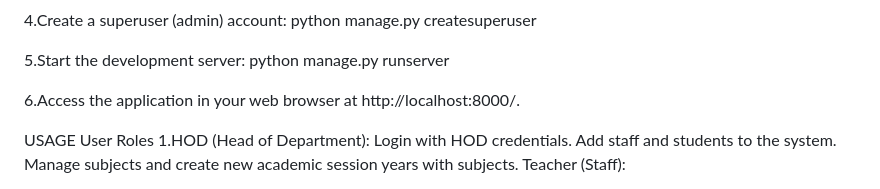
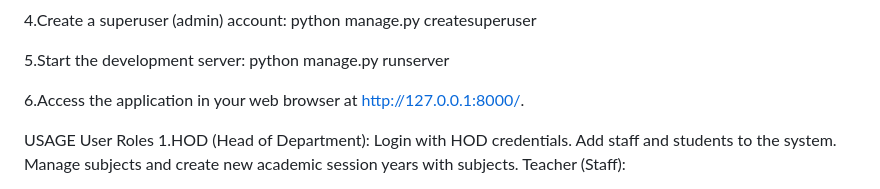
Before and after one commit to suhail-sid/student_management_project, a Markdown page: README.md, the part around the change. Drawn GitHub-style.

```diff
--- a/README.md
+++ b/README.md
@@ -67,7 +67,7 @@ python manage.py createsuperuser
 5.Start the development server:
 python manage.py runserver
 
-6.Access the application in your web browser at http://localhost:8000/.
+6.Access the application in your web browser at http://127.0.0.1:8000/.
 
 
 USAGE
```
